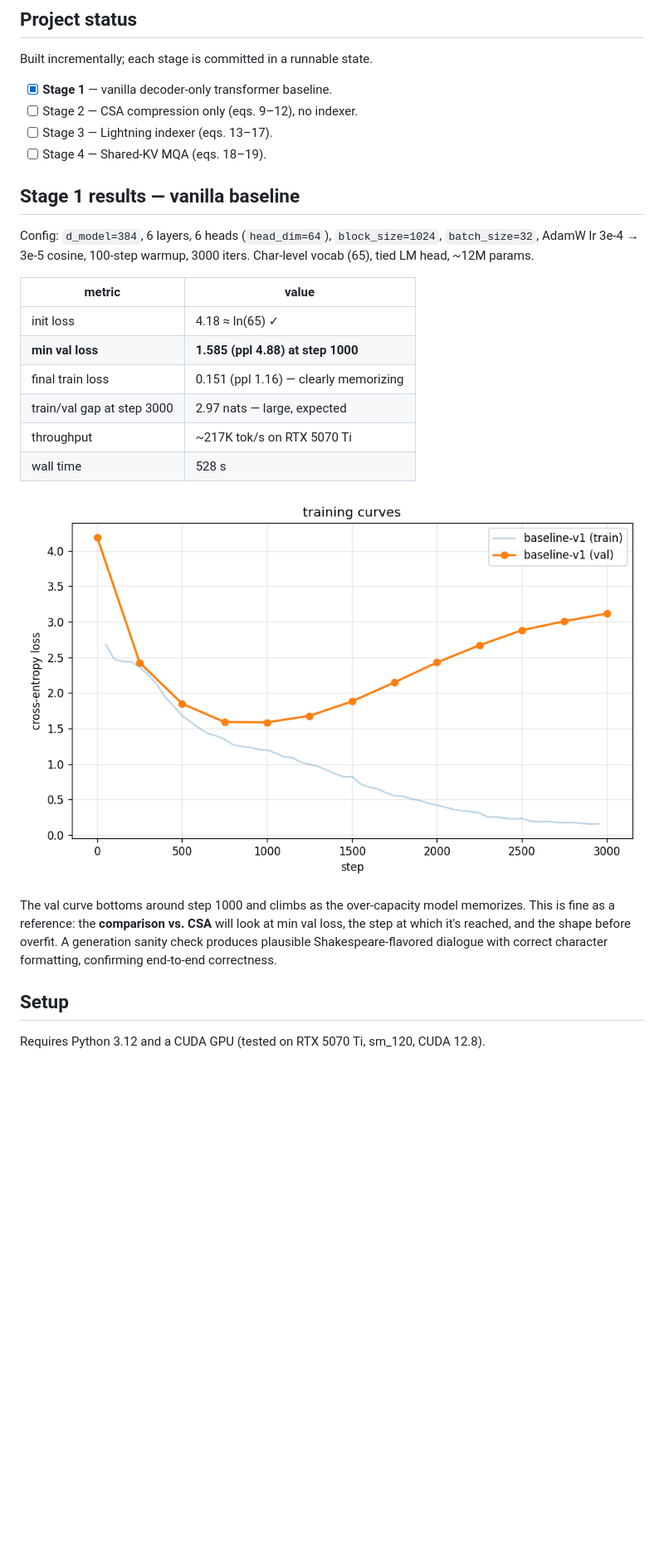
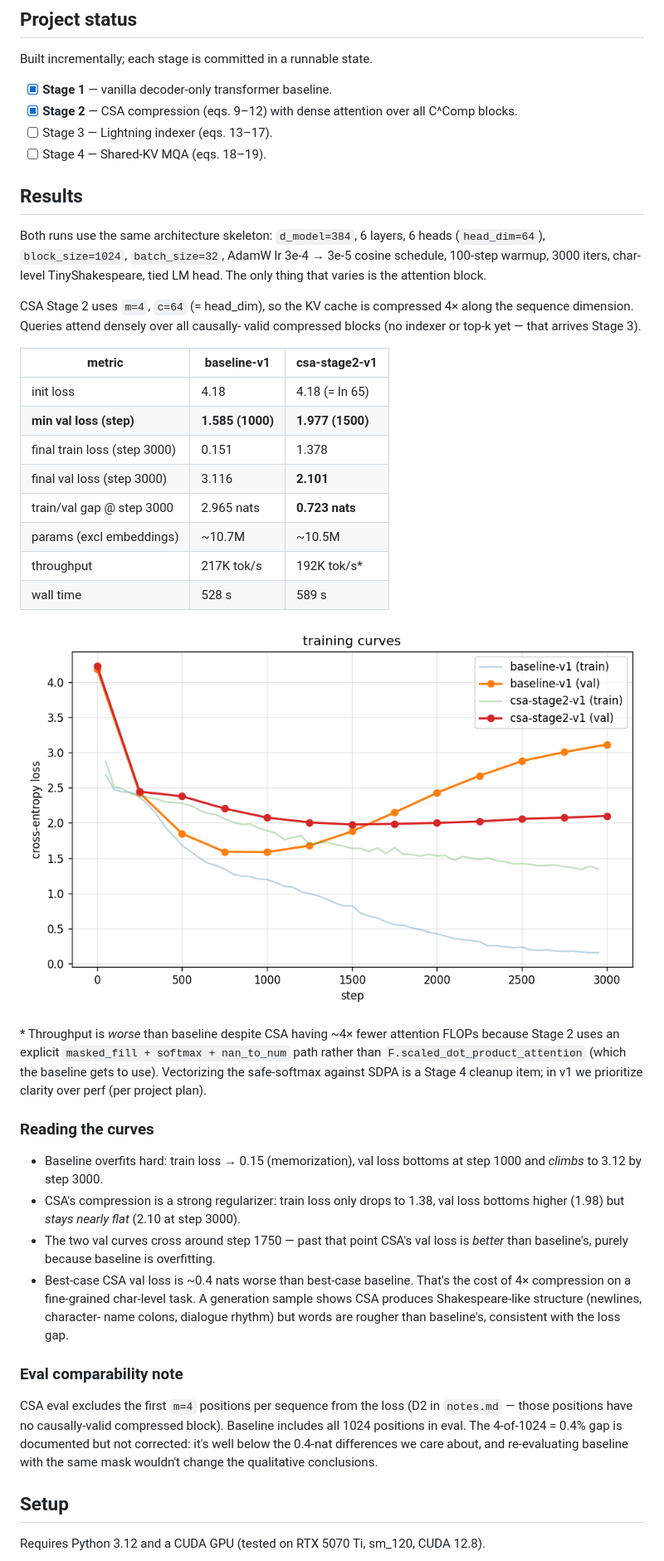
Before and after one commit to BrettCleary/mini-deepseek-v4, a Markdown page: README.md, the part around the change. Shown at 83% size. GitHub-like rendering; pictures changed too: results/baseline_vs_csa-stage2.png (added); blank space fills up the shorter version.

```diff
--- a/README.md
+++ b/README.md
@@ -15,32 +15,62 @@ full dimension table and the six approved design decisions (D1–D6).
 Built incrementally; each stage is committed in a runnable state.
 
 - [x] **Stage 1** — vanilla decoder-only transformer baseline.
-- [ ] Stage 2 — CSA compression only (eqs. 9–12), no indexer.
+- [x] **Stage 2** — CSA compression (eqs. 9–12) with dense attention over all C^Comp blocks.
 - [ ] Stage 3 — Lightning indexer (eqs. 13–17).
 - [ ] Stage 4 — Shared-KV MQA (eqs. 18–19).
 
-## Stage 1 results — vanilla baseline
+## Results
 
-Config: `d_model=384`, 6 layers, 6 heads (`head_dim=64`), `block_size=1024`,
-`batch_size=32`, AdamW lr 3e-4 → 3e-5 cosine, 100-step warmup, 3000 iters.
-Char-level vocab (65), tied LM head, ~12M params.
+Both runs use the same architecture skeleton: `d_model=384`, 6 layers, 6 heads
+(`head_dim=64`), `block_size=1024`, `batch_size=32`, AdamW lr 3e-4 → 3e-5
+cosine schedule, 100-step warmup, 3000 iters, char-level TinyShakespeare,
+tied LM head. The only thing that varies is the attention block.
 
-| metric                       | value     |
-| ---------------------------- | --------- |
-| init loss                    | 4.18 ≈ ln(65) ✓ |
-| **min val loss**             | **1.585 (ppl 4.88) at step 1000** |
-| final train loss             | 0.151 (ppl 1.16) — clearly memorizing |
-| train/val gap at step 3000   | 2.97 nats — large, expected |
-| throughput                   | ~217K tok/s on RTX 5070 Ti |
-| wall time                    | 528 s |
+CSA Stage 2 uses `m=4`, `c=64` (= head_dim), so the KV cache is compressed
+4× along the sequence dimension. Queries attend densely over all causally-
+valid compressed blocks (no indexer or top-k yet — that arrives Stage 3).
 
-![baseline loss curve](results/baseline-v1.png)
+| metric                          | baseline-v1   | csa-stage2-v1   |
+| ------------------------------- | ------------- | --------------- |
+| init loss                       | 4.18          | 4.18 (= ln 65)  |
+| **min val loss (step)**         | **1.585 (1000)** | **1.977 (1500)** |
+| final train loss (step 3000)    | 0.151         | 1.378           |
+| final val loss (step 3000)      | 3.116         | **2.101**       |
+| train/val gap @ step 3000       | 2.965 nats    | **0.723 nats**  |
+| params (excl embeddings)        | ~10.7M        | ~10.5M          |
+| throughput                      | 217K tok/s    | 192K tok/s\*    |
+| wall time                       | 528 s         | 589 s           |
 
-The val curve bottoms around step 1000 and climbs as the over-capacity model
-memorizes. This is fine as a reference: the **comparison vs. CSA** will look
-at min val loss, the step at which it's reached, and the shape before overfit.
-A generation sanity check produces plausible Shakespeare-flavored dialogue
-with correct character formatting, confirming end-to-end correctness.
+![baseline vs csa-stage2](results/baseline_vs_csa-stage2.png)
+
+\* Throughput is *worse* than baseline despite CSA having ~4× fewer attention
+FLOPs because Stage 2 uses an explicit `masked_fill + softmax + nan_to_num`
+path rather than `F.scaled_dot_product_attention` (which the baseline gets to
+use). Vectorizing the safe-softmax against SDPA is a Stage 4 cleanup item;
+in v1 we prioritize clarity over perf (per project plan).
+
+### Reading the curves
+
+- Baseline overfits hard: train loss → 0.15 (memorization), val loss bottoms
+  at step 1000 and *climbs* to 3.12 by step 3000.
+- CSA's compression is a strong regularizer: train loss only drops to 1.38,
+  val loss bottoms higher (1.98) but *stays nearly flat* (2.10 at step 3000).
+- The two val curves cross around step 1750 — past that point CSA's val loss
+  is *better* than baseline's, purely because baseline is overfitting.
+- Best-case CSA val loss is ~0.4 nats worse than best-case baseline. That's
+  the cost of 4× compression on a fine-grained char-level task. A generation
+  sample shows CSA produces Shakespeare-like structure (newlines, character-
+  name colons, dialogue rhythm) but words are rougher than baseline's,
+  consistent with the loss gap.
+
+### Eval comparability note
+
+CSA eval excludes the first `m=4` positions per sequence from the loss (D2 in
+`notes.md` — those positions have no causally-valid compressed block).
+Baseline includes all 1024 positions in eval. The 4-of-1024 = 0.4% gap is
+documented but not corrected: it's well below the 0.4-nat differences we
+care about, and re-evaluating baseline with the same mask wouldn't change
+the qualitative conclusions.
 
 ## Setup
 
```
Also changed, not shown: 5 other files.
